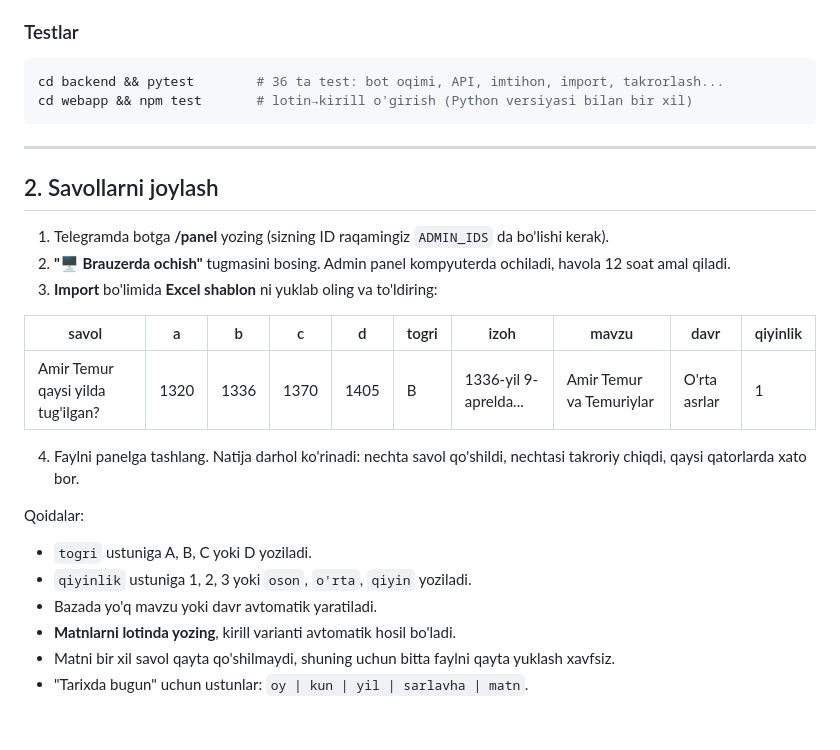
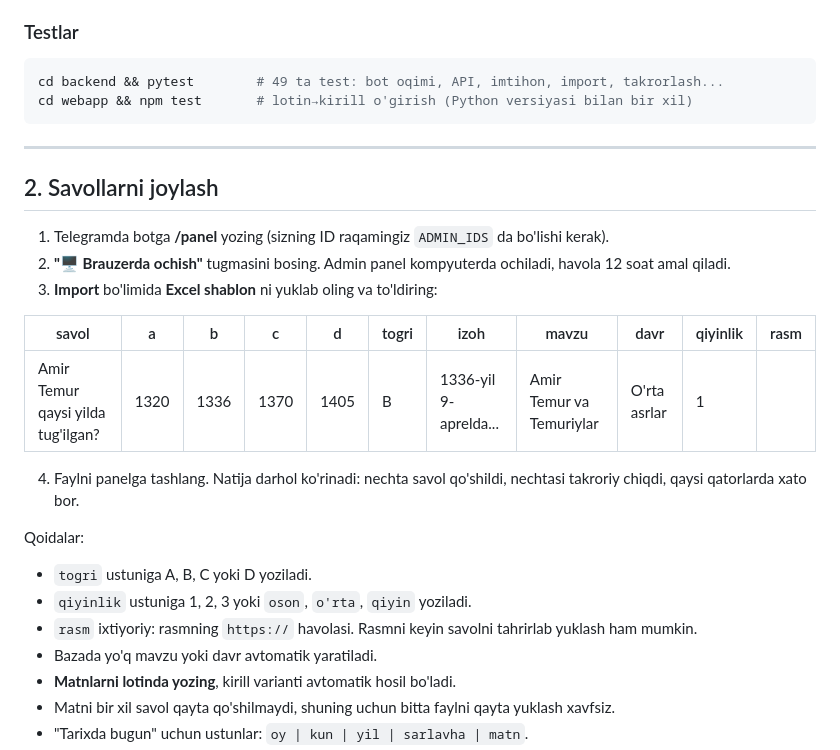
Before and after one commit to ismatillayeveldurbek-lab/Tarix_ilova, a Markdown page: README.md, the part around one of its changes. GitHub-like rendering; blank space fills up the shorter version.

````diff
--- a/README.md
+++ b/README.md
@@ -104,7 +111,7 @@ Frontend'ni o'zgartirayotganda `webapp` papkasida `npm run dev` ni ishga tushiri
 
 ### Testlar
 ```bash
-cd backend && pytest        # 36 ta test: bot oqimi, API, imtihon, import, takrorlash...
+cd backend && pytest        # 49 ta test: bot oqimi, API, imtihon, import, takrorlash...
 cd webapp && npm test       # lotin→kirill o'girish (Python versiyasi bilan bir xil)
 ```
 
@@ -116,15 +123,16 @@ cd webapp && npm test       # lotin→kirill o'girish (Python versiyasi bilan bi
 2. **"🖥 Brauzerda ochish"** tugmasini bosing. Admin panel kompyuterda ochiladi, havola 12 soat amal qiladi.
 3. **Import** bo'limida **Excel shablon** ni yuklab oling va to'ldiring:
 
-| savol | a | b | c | d | togri | izoh | mavzu | davr | qiyinlik |
-|---|---|---|---|---|---|---|---|---|---|
-| Amir Temur qaysi yilda tug'ilgan? | 1320 | 1336 | 1370 | 1405 | B | 1336-yil 9-aprelda... | Amir Temur va Temuriylar | O'rta asrlar | 1 |
+| savol | a | b | c | d | togri | izoh | mavzu | davr | qiyinlik | rasm |
+|---|---|---|---|---|---|---|---|---|---|---|
+| Amir Temur qaysi yilda tug'ilgan? | 1320 | 1336 | 1370 | 1405 | B | 1336-yil 9-aprelda... | Amir Temur va Temuriylar | O'rta asrlar | 1 | |
 
 4. Faylni panelga tashlang. Natija darhol ko'rinadi: nechta savol qo'shildi, nechtasi takroriy chiqdi, qaysi qatorlarda xato bor.
 
 Qoidalar:
 - `togri` ustuniga A, B, C yoki D yoziladi.
 - `qiyinlik` ustuniga 1, 2, 3 yoki `oson`, `o'rta`, `qiyin` yoziladi.
+- `rasm` ixtiyoriy: rasmning `https://` havolasi. Rasmni keyin savolni tahrirlab yuklash ham mumkin.
 - Bazada yo'q mavzu yoki davr avtomatik yaratiladi.
 - **Matnlarni lotinda yozing**, kirill varianti avtomatik hosil bo'ladi.
 - Matni bir xil savol qayta qo'shilmaydi, shuning uchun bitta faylni qayta yuklash xavfsiz.
````
Also changed, not shown: other parts of README.md (+12 -5 lines), docs/screenshots/admin-broadcast.png (added), docs/screenshots/home.png, docs/screenshots/image-question.png (added), docs/screenshots/onboarding.png (added), docs/screenshots/result.png (added), 13 other files.
